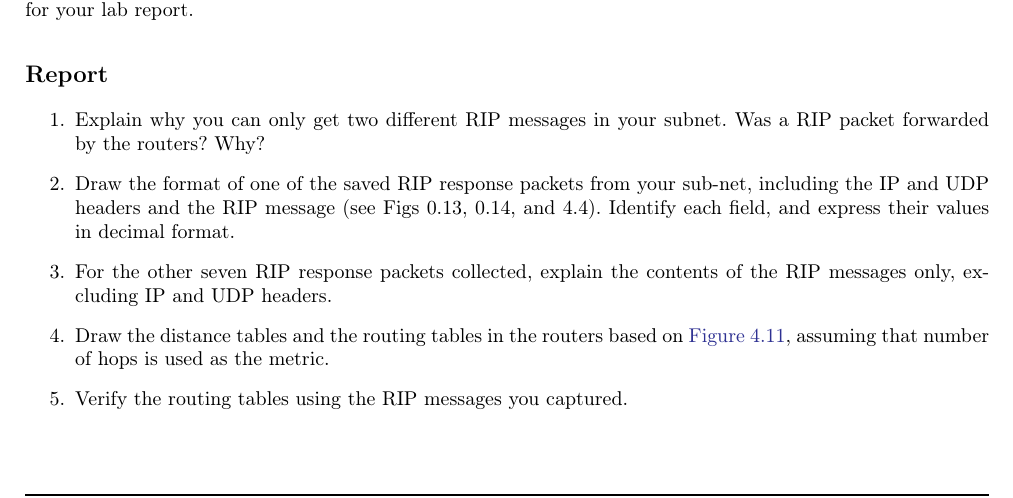
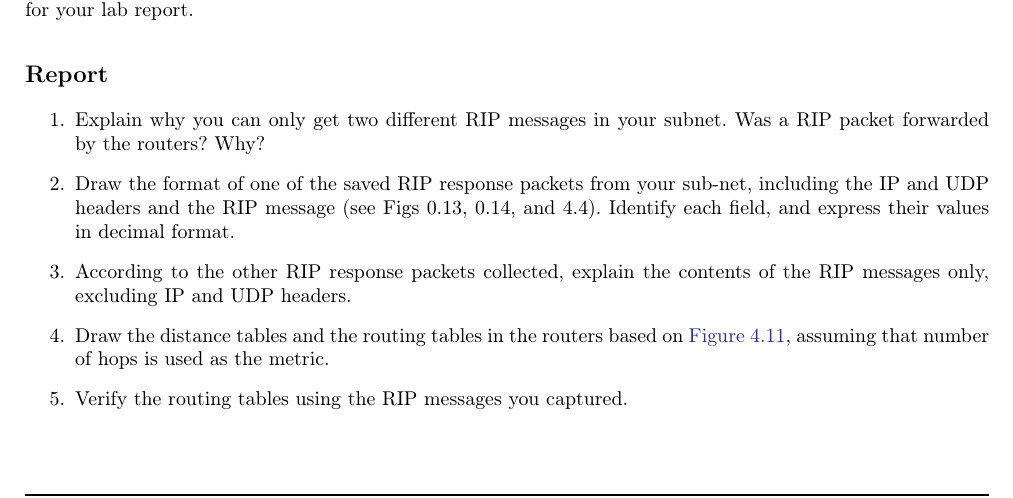
Before and after one commit to HPNL/TCP-IP-Laboratory, a LaTeX document (4 Static and dynamic routing/Static and Dynamic routing.tex): part of page 4 of 8, cut so that both start at the same text. Compiled offline with pdfLaTeX.

Commit message:
chapter 4: change the RIP message format question

```diff
--- a/4 Static and dynamic routing/Static and Dynamic routing.tex
+++ b/4 Static and dynamic routing/Static and Dynamic routing.tex
@@ -218,7 +218,7 @@ tcpdump -x -s 100 -c 4 udp port 520
     \item Draw the format of one of the saved RIP response packets from your sub-net, including the IP and UDP headers and the RIP message (see Figs 0.13, 0.14, and 4.4).
     Identify each field, and express their values in decimal format.
 
-    \item For the other seven RIP response packets collected, explain the contents of the RIP messages only, excluding IP and UDP headers.
+    \item According to the other RIP response packets collected, explain the contents of the RIP messages only, excluding IP and UDP headers.
 
 
     \item Draw the distance tables and the routing tables in the routers based on \hyperref[fig:4.11]{Figure~4.11}, assuming that number of hops is used as the metric.
```
